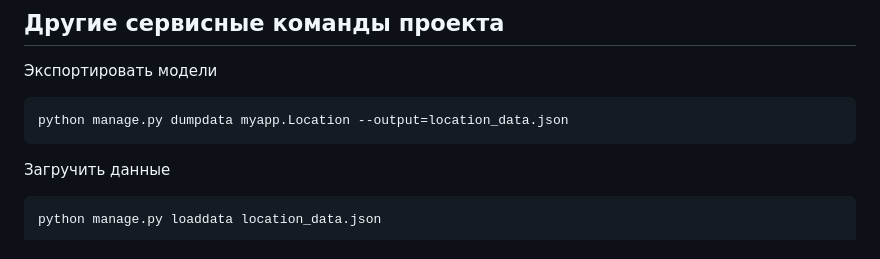
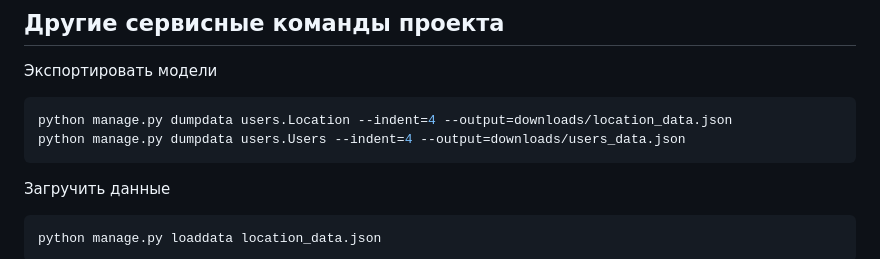
Before and after one commit to SergeyMi37/telebot-plugins, a Markdown page: doc/README_ru.md, the part around the change. Rendered like a GitHub page.

````diff
--- a/doc/README_ru.md
+++ b/doc/README_ru.md
@@ -63,7 +63,8 @@ python manage.py runserver
 
 Экспортировать модели
 ``` bash
-python manage.py dumpdata myapp.Location --output=location_data.json
+python manage.py dumpdata users.Location --indent=4 --output=downloads/location_data.json
+python manage.py dumpdata users.Users --indent=4 --output=downloads/users_data.json
 ```
 Загручить данные
 ``` bash
````
